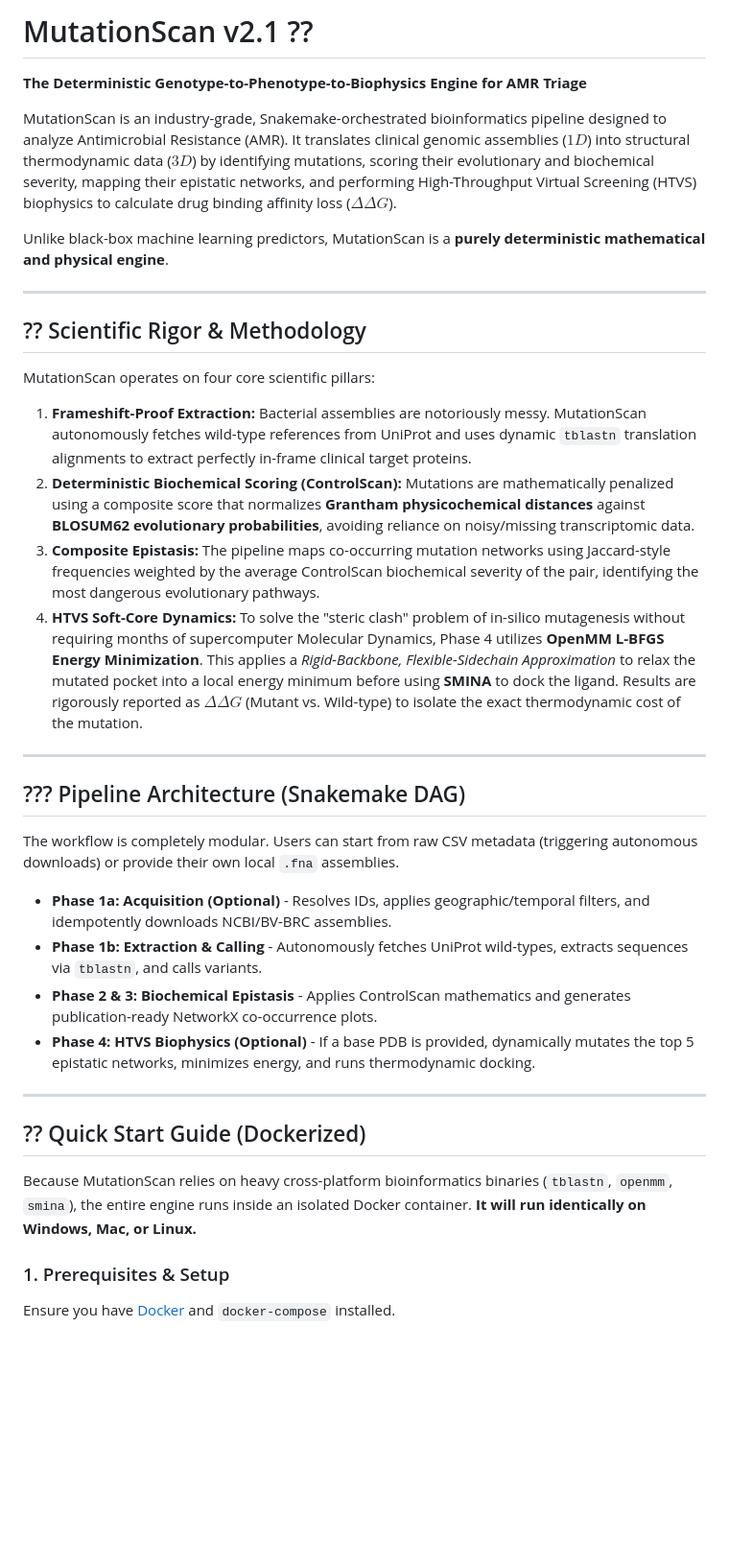
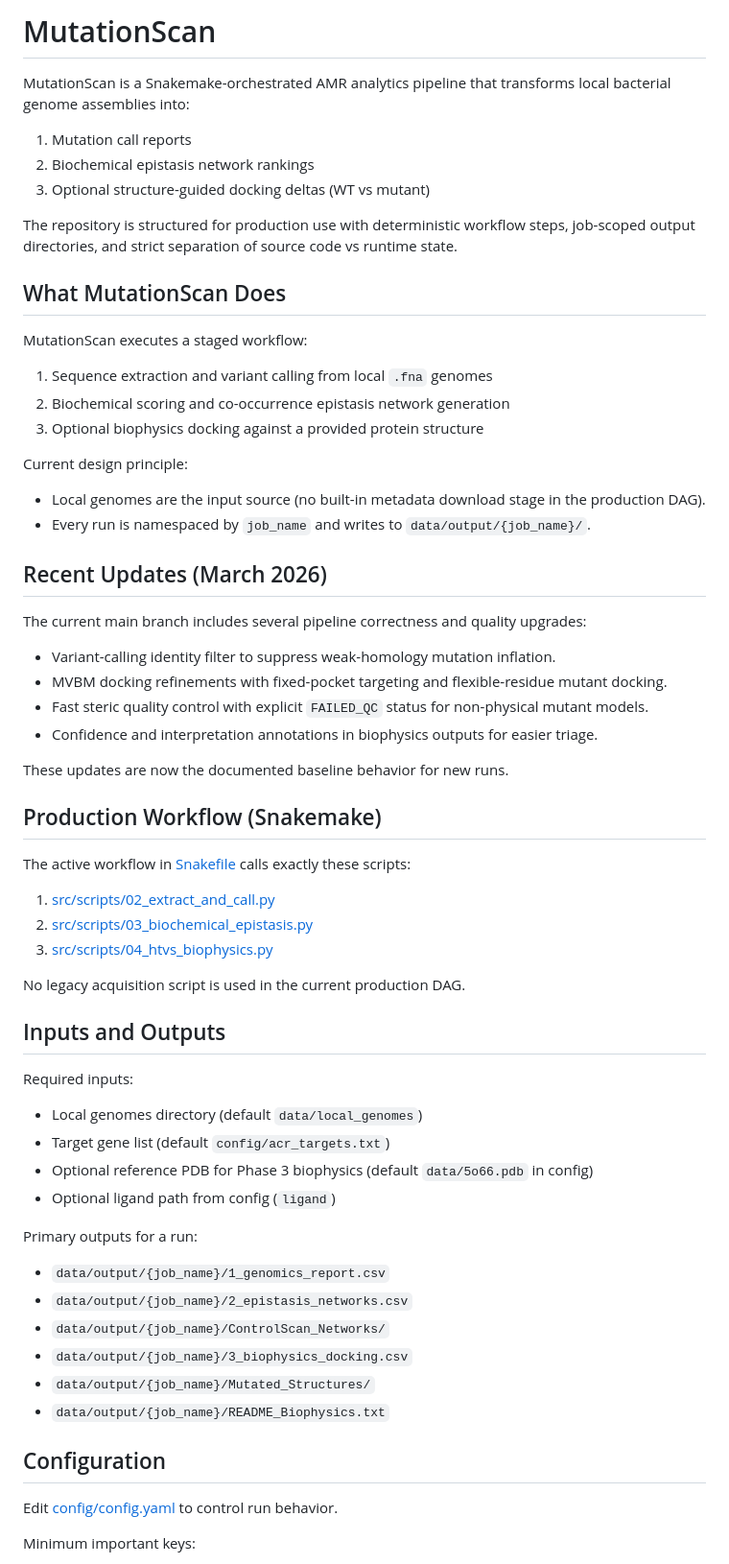
Before and after one commit to vihaankulkarni29/MutationScan, a Markdown page: README.md, the part around one of its changes. Shown at 96% size. GitHub-like rendering; blank space fills up the shorter version.

Commit message:
docs: update README with current pipeline behavior

```diff
--- a/README.md
+++ b/README.md
@@ -1,37 +1,68 @@
-# MutationScan v2.1 ??
-**The Deterministic Genotype-to-Phenotype-to-Biophysics Engine for AMR Triage**
+# MutationScan
 
-MutationScan is an industry-grade, Snakemake-orchestrated bioinformatics pipeline designed to analyze Antimicrobial Resistance (AMR). It translates clinical genomic assemblies ($1D$) into structural thermodynamic data ($3D$) by identifying mutations, scoring their evolutionary and biochemical severity, mapping their epistatic networks, and performing High-Throughput Virtual Screening (HTVS) biophysics to calculate drug binding affinity loss ($\Delta\Delta G$).
+MutationScan is a Snakemake-orchestrated AMR analytics pipeline that transforms local bacterial genome assemblies into:
 
-Unlike black-box machine learning predictors, MutationScan is a **purely deterministic mathematical and physical engine**.
+1. Mutation call reports
+2. Biochemical epistasis network rankings
+3. Optional structure-guided docking deltas (WT vs mutant)
 
----
+The repository is structured for production use with deterministic workflow steps, job-scoped output directories, and strict separation of source code vs runtime state.
 
-## ?? Scientific Rigor & Methodology
+## What MutationScan Does
 
-MutationScan operates on four core scientific pillars:
+MutationScan executes a staged workflow:
 
-1. **Frameshift-Proof Extraction:** Bacterial assemblies are notoriously messy. MutationScan autonomously fetches wild-type references from UniProt and uses dynamic `tblastn` translation alignments to extract perfectly in-frame clinical target proteins.
-2. **Deterministic Biochemical Scoring (ControlScan):** Mutations are mathematically penalized using a composite score that normalizes **Grantham physicochemical distances** against **BLOSUM62 evolutionary probabilities**, avoiding reliance on noisy/missing transcriptomic data.
-3. **Composite Epistasis:** The pipeline maps co-occurring mutation networks using Jaccard-style frequencies weighted by the average ControlScan biochemical severity of the pair, identifying the most dangerous evolutionary pathways.
-4. **HTVS Soft-Core Dynamics:** To solve the "steric clash" problem of in-silico mutagenesis without requiring months of supercomputer Molecular Dynamics, Phase 4 utilizes **OpenMM L-BFGS Energy Minimization**. This applies a *Rigid-Backbone, Flexible-Sidechain Approximation* to relax the mutated pocket into a local energy minimum before using **SMINA** to dock the ligand. Results are rigorously reported as $\Delta\Delta G$ (Mutant vs. Wild-type) to isolate the exact thermodynamic cost of the mutation.
+1. Sequence extraction and variant calling from local `.fna` genomes
+2. Biochemical scoring and co-occurrence epistasis network generation
+3. Optional biophysics docking against a provided protein structure
 
----
+Current design principle:
 
-## ??? Pipeline Architecture (Snakemake DAG)
+- Local genomes are the input source (no built-in metadata download stage in the production DAG).
+- Every run is namespaced by `job_name` and writes to `data/output/{job_name}/`.
 
-The workflow is completely modular. Users can start from raw CSV metadata (triggering autonomous downloads) or provide their own local `.fna` assemblies.
+## Recent Updates (March 2026)
 
-* **Phase 1a: Acquisition (Optional)** - Resolves IDs, applies geographic/temporal filters, and idempotently downloads NCBI/BV-BRC assemblies.
-* **Phase 1b: Extraction & Calling** - Autonomously fetches UniProt wild-types, extracts sequences via `tblastn`, and calls variants.
-* **Phase 2 & 3: Biochemical Epistasis** - Applies ControlScan mathematics and generates publication-ready NetworkX co-occurrence plots.
-* **Phase 4: HTVS Biophysics (Optional)** - If a base PDB is provided, dynamically mutates the top 5 epistatic networks, minimizes energy, and runs thermodynamic docking.
+The current main branch includes several pipeline correctness and quality upgrades:
 
----
+- Variant-calling identity filter to suppress weak-homology mutation inflation.
+- MVBM docking refinements with fixed-pocket targeting and flexible-residue mutant docking.
+- Fast steric quality control with explicit `FAILED_QC` status for non-physical mutant models.
+- Confidence and interpretation annotations in biophysics outputs for easier triage.
 
-## ?? Quick Start Guide (Dockerized)
+These updates are now the documented baseline behavior for new runs.
 
-Because MutationScan relies on heavy cross-platform bioinformatics binaries (`tblastn`, `openmm`, `smina`), the entire engine runs inside an isolated Docker container. **It will run identically on Windows, Mac, or Linux.**
+## Production Workflow (Snakemake)
 
-### 1. Prerequisites & Setup
-Ensure you have [Docker](https://docs.docker.com/get-docker/) and `docker-compose` installed.
+The active workflow in [Snakefile](Snakefile) calls exactly these scripts:
+
+1. [src/scripts/02_extract_and_call.py](src/scripts/02_extract_and_call.py)
+2. [src/scripts/03_biochemical_epistasis.py](src/scripts/03_biochemical_epistasis.py)
+3. [src/scripts/04_htvs_biophysics.py](src/scripts/04_htvs_biophysics.py)
+
+No legacy acquisition script is used in the current production DAG.
+
+## Inputs and Outputs
+
+Required inputs:
+
+- Local genomes directory (default `data/local_genomes`)
+- Target gene list (default `config/acr_targets.txt`)
+- Optional reference PDB for Phase 3 biophysics (default `data/5o66.pdb` in config)
+- Optional ligand path from config (`ligand`)
+
+Primary outputs for a run:
+
+- `data/output/{job_name}/1_genomics_report.csv`
+- `data/output/{job_name}/2_epistasis_networks.csv`
+- `data/output/{job_name}/ControlScan_Networks/`
+- `data/output/{job_name}/3_biophysics_docking.csv`
+- `data/output/{job_name}/Mutated_Structures/`
+- `data/output/{job_name}/README_Biophysics.txt`
+
+## Configuration
+
+Edit [config/config.yaml](config/config.yaml) to control run behavior.
+
+Minimum important keys:
+
```
Also changed, not shown: other parts of README.md (+104 -4 lines).
